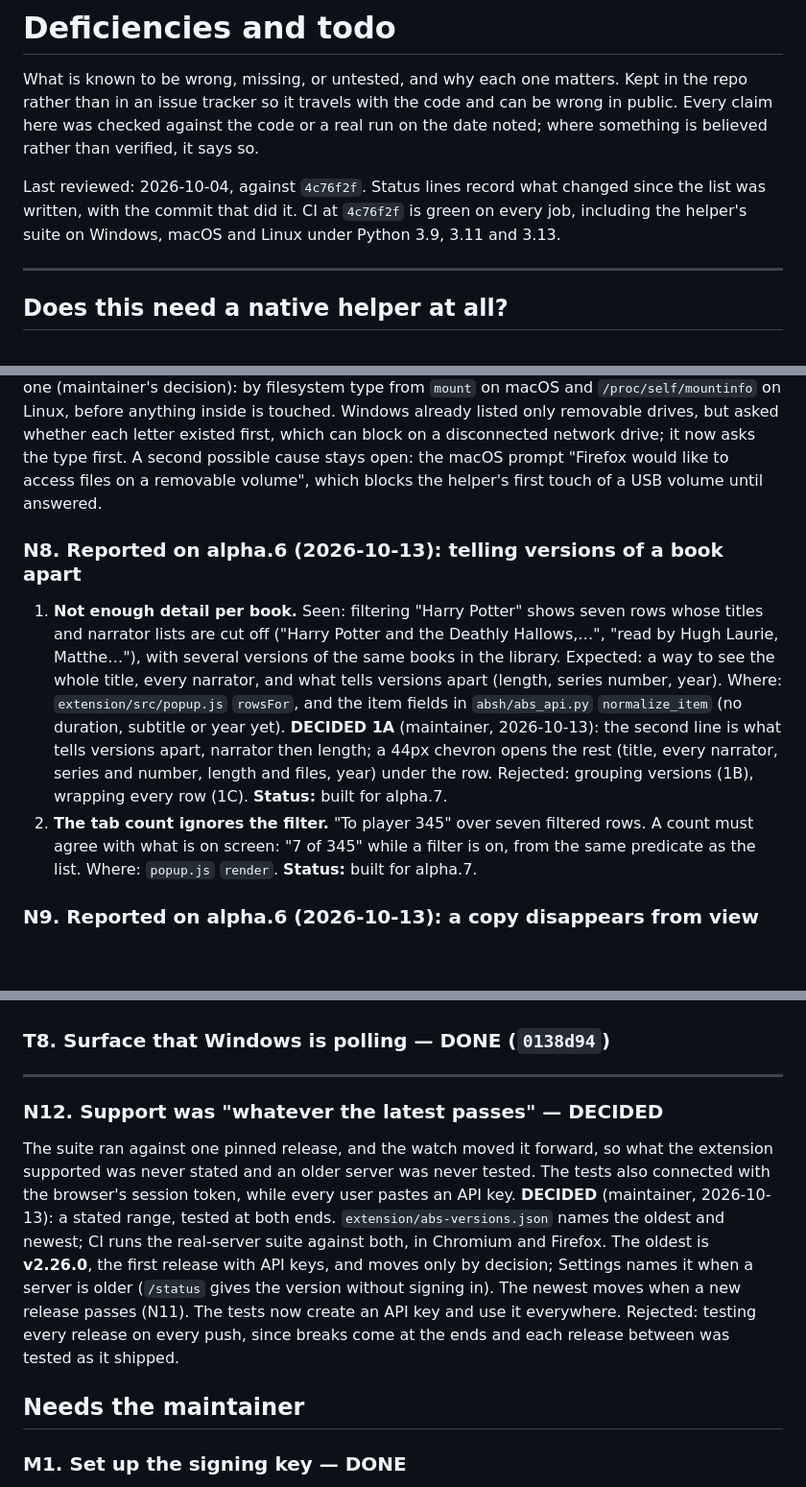
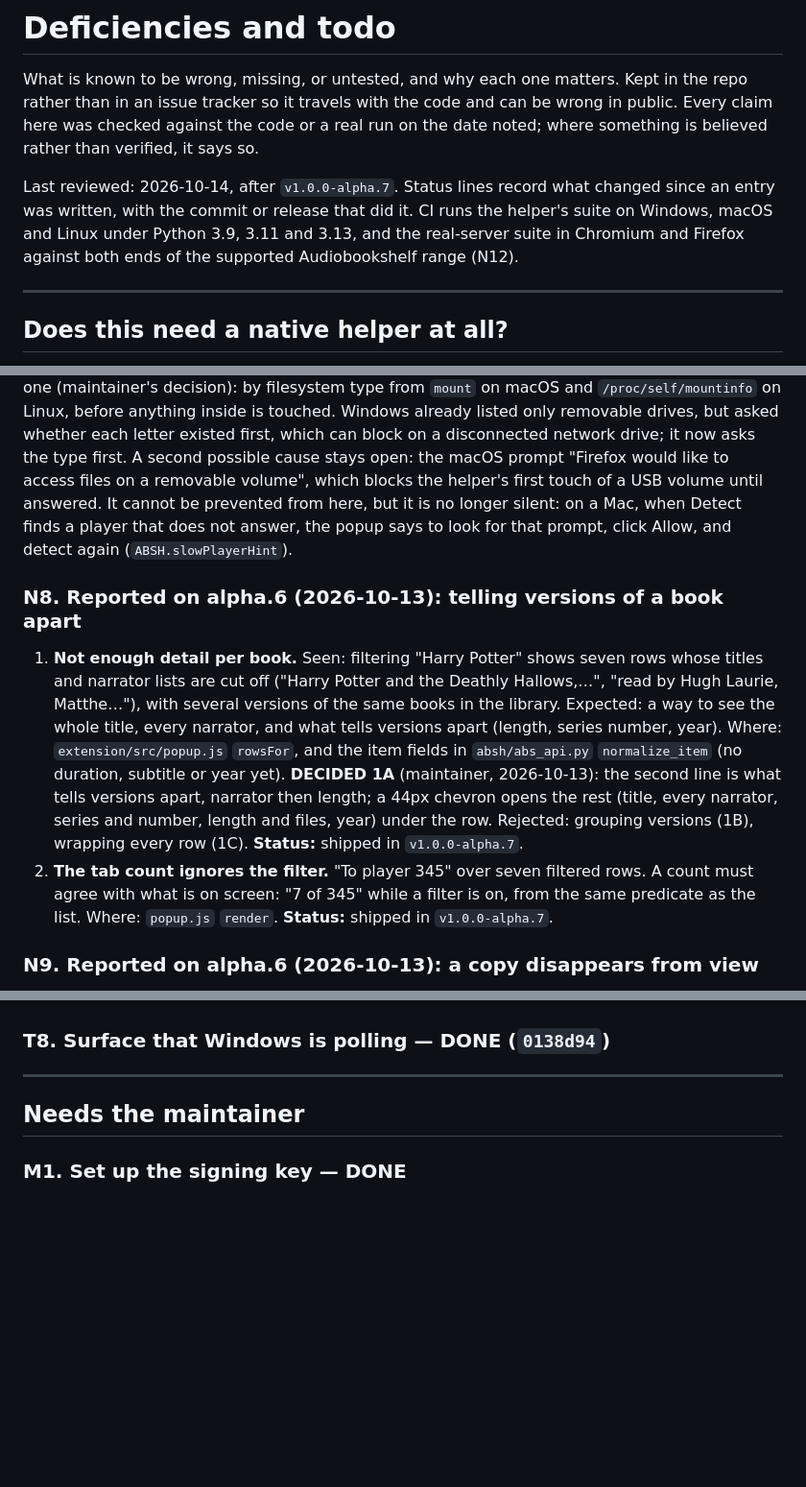
Before and after one commit to dadatuputi/audiobookshelf-helper, a Markdown page: docs/DEFICIENCIES.md, 3 parts joined by grey strips. Shown at 96% size. GitHub-like rendering; blank space fills up the shorter version.

```diff
--- a/docs/DEFICIENCIES.md
+++ b/docs/DEFICIENCIES.md
@@ -6,10 +6,11 @@ and can be wrong in public. Every claim here was checked against the code or
 a real run on the date noted; where something is believed rather than
 verified, it says so.
 
-Last reviewed: 2026-10-04, against `4c76f2f`. Status lines record what
-changed since the list was written, with the commit that did it. CI at
-`4c76f2f` is green on every job, including the helper's suite on Windows,
-macOS and Linux under Python 3.9, 3.11 and 3.13.
+Last reviewed: 2026-10-14, after `v1.0.0-alpha.7`. Status lines record what
+changed since an entry was written, with the commit or release that did it.
+CI runs the helper's suite on Windows, macOS and Linux under Python 3.9, 3.11
+and 3.13, and the real-server suite in Chromium and Firefox against both ends
+of the supported Audiobookshelf range (N12).
 
 ---
 
@@ -239,7 +240,10 @@ Windows already listed only removable drives, but asked whether each letter
 existed first, which can block on a disconnected network drive; it now asks
 the type first. A second possible cause stays open:
 the macOS prompt "Firefox would like to access files on a removable volume",
-which blocks the helper's first touch of a USB volume until answered.
+which blocks the helper's first touch of a USB volume until answered. It
+cannot be prevented from here, but it is no longer silent: on a Mac, when
+Detect finds a player that does not answer, the popup says to look for that
+prompt, click Allow, and detect again (`ABSH.slowPlayerHint`).
 
 ### N8. Reported on alpha.6 (2026-10-13): telling versions of a book apart
 1. **Not enough detail per book.** Seen: filtering "Harry Potter" shows seven
@@ -253,11 +257,11 @@ which blocks the helper's first touch of a USB volume until answered.
    versions apart, narrator then length; a 44px chevron opens the rest
    (title, every narrator, series and number, length and files, year) under
    the row. Rejected: grouping versions (1B), wrapping every row (1C).
-   **Status:** built for alpha.7.
+   **Status:** shipped in `v1.0.0-alpha.7`.
 2. **The tab count ignores the filter.** "To player 345" over seven filtered
    rows. A count must agree with what is on screen: "7 of 345" while a filter
    is on, from the same predicate as the list. Where: `popup.js` `render`.
-   **Status:** built for alpha.7.
+   **Status:** shipped in `v1.0.0-alpha.7`.
 
 ### N9. Reported on alpha.6 (2026-10-13): a copy disappears from view
 Seen: during a copy, reopening the popup shows "Checking the helper…" over an
@@ -360,19 +394,6 @@ Chrome rather than Chromium, and Windows/macOS.
 
 ---
 
-### N12. Support was "whatever the latest passes" — DECIDED
-The suite ran against one pinned release, and the watch moved it forward, so
-what the extension supported was never stated and an older server was never
-tested. The tests also connected with the browser's session token, while
-every user pastes an API key. **DECIDED** (maintainer, 2026-10-13): a stated
-range, tested at both ends. `extension/abs-versions.json` names the oldest
-and newest; CI runs the real-server suite against both, in Chromium and
-Firefox. The oldest is **v2.26.0**, the first release with API keys, and moves
-only by decision; Settings names it when a server is older (`/status` gives
-the version without signing in). The newest moves when a new release passes
-(N11). The tests now create an API key and use it everywhere. Rejected:
-testing every release on every push, since breaks come at the ends and each
-release between was tested as it shipped.
 
 ## Needs the maintainer
 
```
Also changed, not shown: other parts of docs/DEFICIENCIES.md (+39 -10 lines), README.md (+4 -1 lines).
